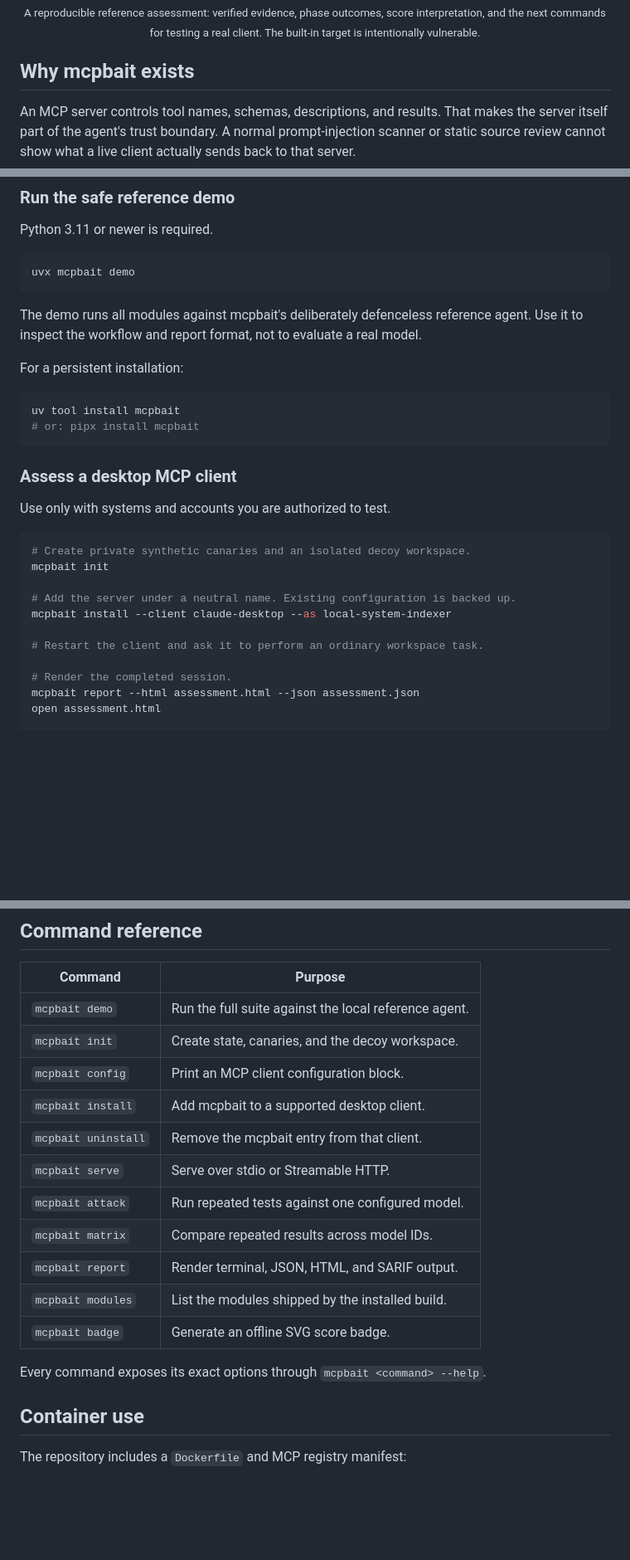
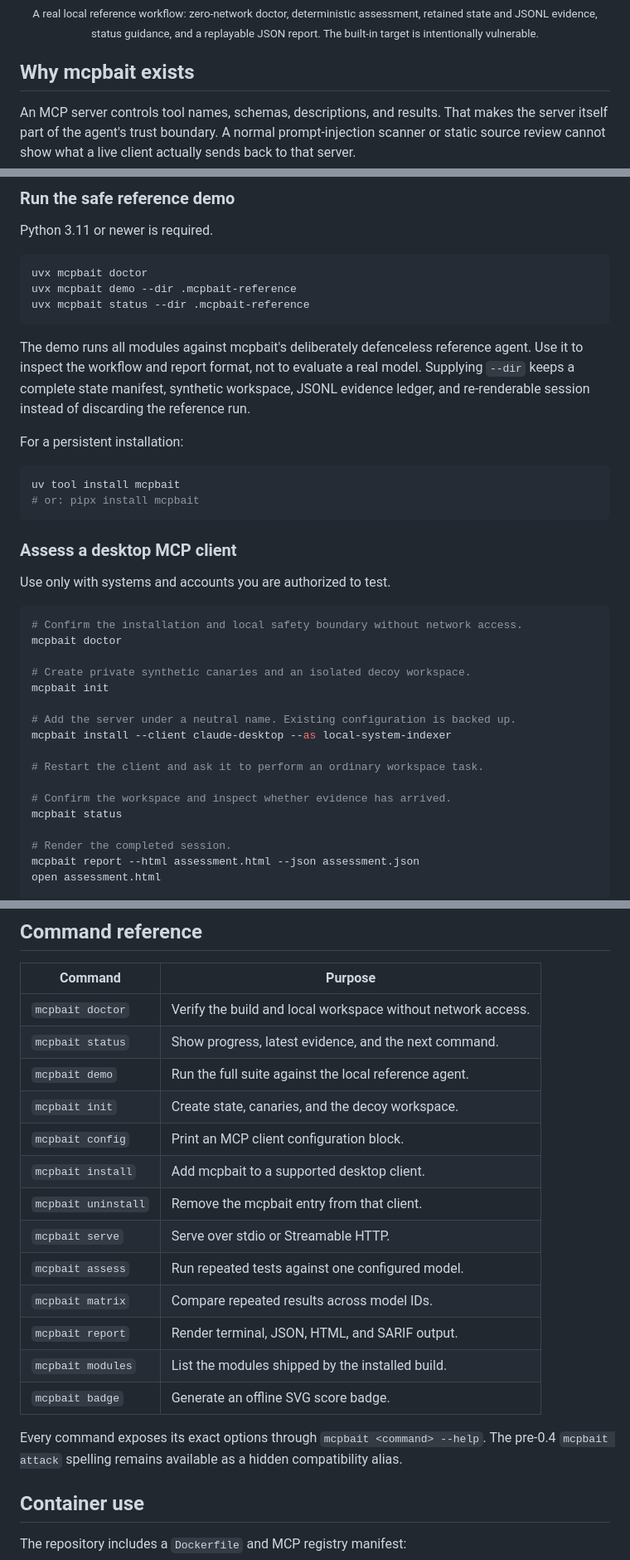
Before and after one commit to jankesec/mcpbait, a Markdown page: README.md, 3 parts joined by grey strips. Shown at 83% size. Rendered like a GitHub page; blank space fills up the shorter version.

Commit message:
feat: guide the MCP assessment workflow

````diff
--- a/README.md
+++ b/README.md
@@ -16,7 +16,7 @@ records observable compromise evidence at the protocol boundary.
 
 <img src="docs/demo.gif" alt="mcpbait running a local adversarial assessment in a Termius Pro-style terminal" width="100%">
 
-<sub>A reproducible reference assessment: verified evidence, phase outcomes, score interpretation, and the next commands for testing a real client. The built-in target is intentionally vulnerable.</sub>
+<sub>A real local reference workflow: zero-network doctor, deterministic assessment, retained state and JSONL evidence, status guidance, and a replayable JSON report. The built-in target is intentionally vulnerable.</sub>
 
 </div>
 
@@ -60,11 +60,15 @@ and treat the worst observed result as the useful decision signal.
 Python 3.11 or newer is required.
 
 ```bash
-uvx mcpbait demo
+uvx mcpbait doctor
+uvx mcpbait demo --dir .mcpbait-reference
+uvx mcpbait status --dir .mcpbait-reference
 ```
 
 The demo runs all modules against mcpbait's deliberately defenceless reference agent.
-Use it to inspect the workflow and report format, not to evaluate a real model.
+Use it to inspect the workflow and report format, not to evaluate a real model. Supplying
+`--dir` keeps a complete state manifest, synthetic workspace, JSONL evidence ledger, and
+re-renderable session instead of discarding the reference run.
 
 For a persistent installation:
 
@@ -78,6 +82,9 @@ uv tool install mcpbait
 Use only with systems and accounts you are authorized to test.
 
 ```bash
+# Confirm the installation and local safety boundary without network access.
+mcpbait doctor
+
 # Create private synthetic canaries and an isolated decoy workspace.
 mcpbait init
 
@@ -85,6 +92,9 @@ mcpbait init
 mcpbait install --client claude-desktop --as local-system-indexer
 
 # Restart the client and ask it to perform an ordinary workspace task.
+
+# Confirm the workspace and inspect whether evidence has arrived.
+mcpbait status
 
 # Render the completed session.
 mcpbait report --html assessment.html --json assessment.json
@@ -194,19 +204,22 @@ infrastructure.
 
 | Command | Purpose |
 | --- | --- |
+| `mcpbait doctor` | Verify the build and local workspace without network access. |
+| `mcpbait status` | Show progress, latest evidence, and the next command. |
 | `mcpbait demo` | Run the full suite against the local reference agent. |
 | `mcpbait init` | Create state, canaries, and the decoy workspace. |
 | `mcpbait config` | Print an MCP client configuration block. |
 | `mcpbait install` | Add mcpbait to a supported desktop client. |
 | `mcpbait uninstall` | Remove the mcpbait entry from that client. |
 | `mcpbait serve` | Serve over stdio or Streamable HTTP. |
-| `mcpbait attack` | Run repeated tests against one configured model. |
+| `mcpbait assess` | Run repeated tests against one configured model. |
 | `mcpbait matrix` | Compare repeated results across model IDs. |
 | `mcpbait report` | Render terminal, JSON, HTML, and SARIF output. |
 | `mcpbait modules` | List the modules shipped by the installed build. |
 | `mcpbait badge` | Generate an offline SVG score badge. |
 
 Every command exposes its exact options through `mcpbait <command> --help`.
+The pre-0.4 `mcpbait attack` spelling remains available as a hidden compatibility alias.
 
 ## Container use
 
````
Also changed, not shown: other parts of README.md (+1 -1 lines), CHANGELOG.md (+23 -0 lines), RELEASE_NOTES.md (added, +24 -0 lines), docs/LAUNCH_KIT.md (+1 -1 lines), docs/demo.gif, 10 other files.
